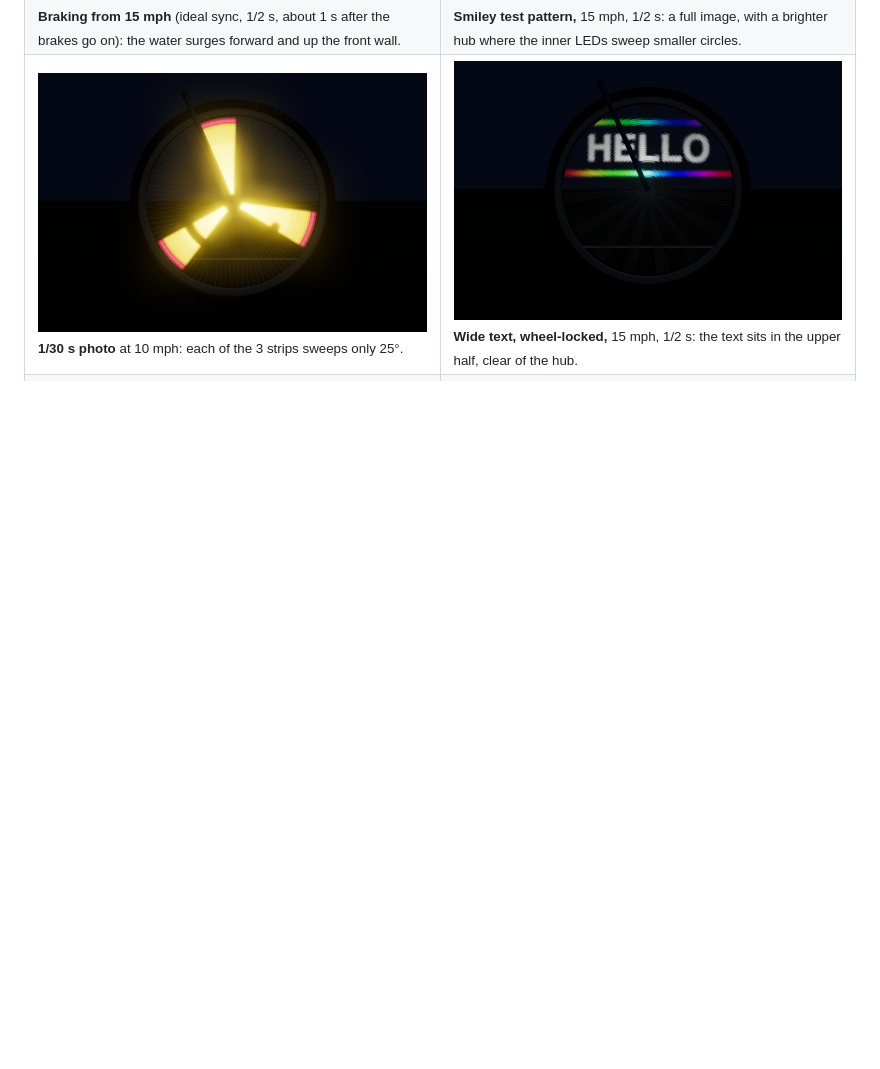
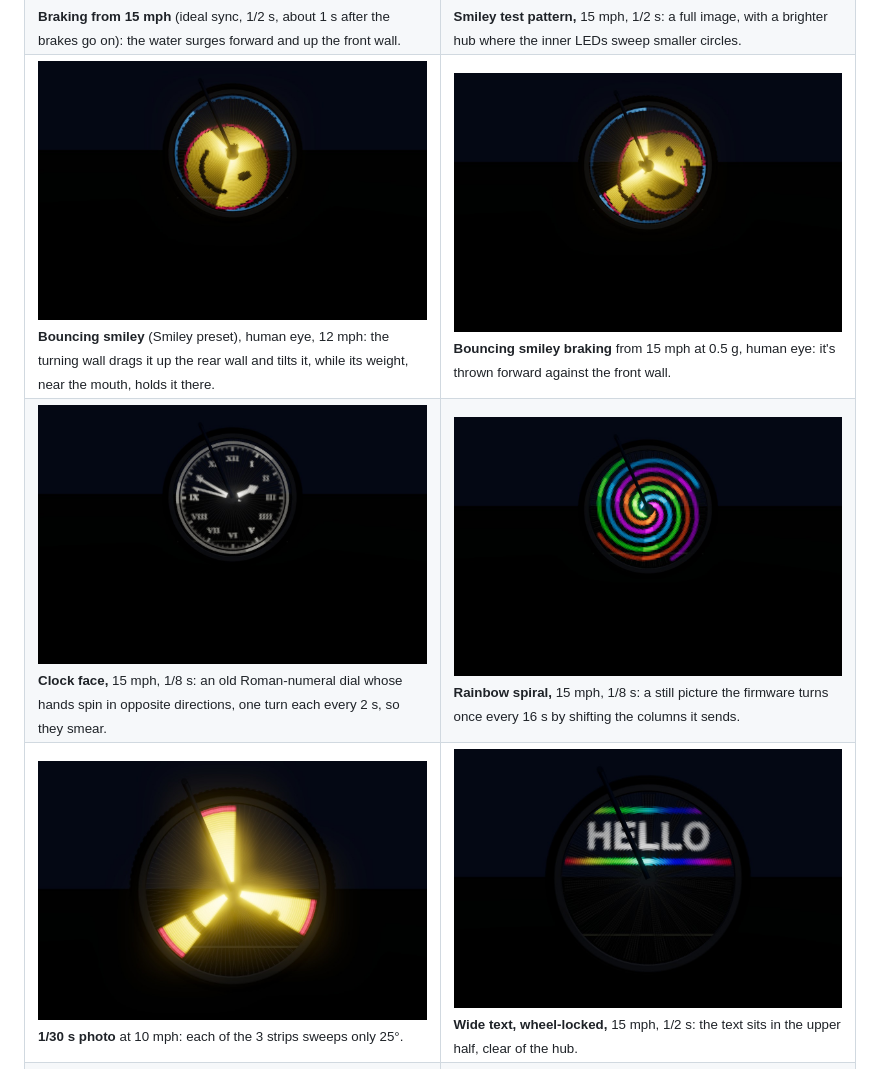
Before and after one commit to adamburr/pov-wheel-sim, a Markdown page: README.md, the part around the change. Rendered like a GitHub page; pictures changed too: docs/images/clock-face.jpg (added), docs/images/smiley-brake.jpg (added), docs/images/smiley-ride.jpg (added); blank space fills up the shorter version.

Commit message:
README gallery: bouncing smiley, clock face and rainbow spiral
Add renders of the bouncing smiley riding (dragged up the rear wall and
tilted) and braking (thrown forward), the Roman-numeral clock with its
spinning hands, and the slowly turning rainbow spiral.

Co-Authored-By: Claude Opus 5.5 <noreply@anthropic.com>

```diff
--- a/README.md
+++ b/README.md
@@ -18,6 +18,14 @@ These are all renders from the simulator, starting from the Water preset and the
   <tr>
     <td width="50%"><img src="docs/images/water-brake.jpg" alt="Water surging forward under braking"><br><sub><b>Braking from 15 mph</b> (ideal sync, 1/2 s, about 1 s after the brakes go on): the water surges forward and up the front wall.</sub></td>
     <td width="50%"><img src="docs/images/smiley-half-second.jpg" alt="A smiley face at a 1/2 s exposure"><br><sub><b>Smiley test pattern,</b> 15 mph, 1/2 s: a full image, with a brighter hub where the inner LEDs sweep smaller circles.</sub></td>
+  </tr>
+  <tr>
+    <td width="50%"><img src="docs/images/smiley-ride.jpg" alt="The bouncing smiley dragged up the rear wall and tilted"><br><sub><b>Bouncing smiley</b> (Smiley preset), human eye, 12 mph: the turning wall drags it up the rear wall and tilts it, while its weight, near the mouth, holds it there.</sub></td>
+    <td width="50%"><img src="docs/images/smiley-brake.jpg" alt="The bouncing smiley thrown forward under braking"><br><sub><b>Bouncing smiley braking</b> from 15 mph at 0.5 g, human eye: it's thrown forward against the front wall.</sub></td>
+  </tr>
+  <tr>
+    <td width="50%"><img src="docs/images/clock-face.jpg" alt="A Roman-numeral clock with spinning hands"><br><sub><b>Clock face,</b> 15 mph, 1/8 s: an old Roman-numeral dial whose hands spin in opposite directions, one turn each every 2 s, so they smear.</sub></td>
+    <td width="50%"><img src="docs/images/spiral-spin.jpg" alt="A four-armed rainbow spiral"><br><sub><b>Rainbow spiral,</b> 15 mph, 1/8 s: a still picture the firmware turns once every 16 s by shifting the columns it sends.</sub></td>
   </tr>
   <tr>
     <td width="50%"><img src="docs/images/shutter-1-30.jpg" alt="Three wedges at a 1/30 s shutter"><br><sub><b>1/30 s photo</b> at 10 mph: each of the 3 strips sweeps only 25°.</sub></td>
```
